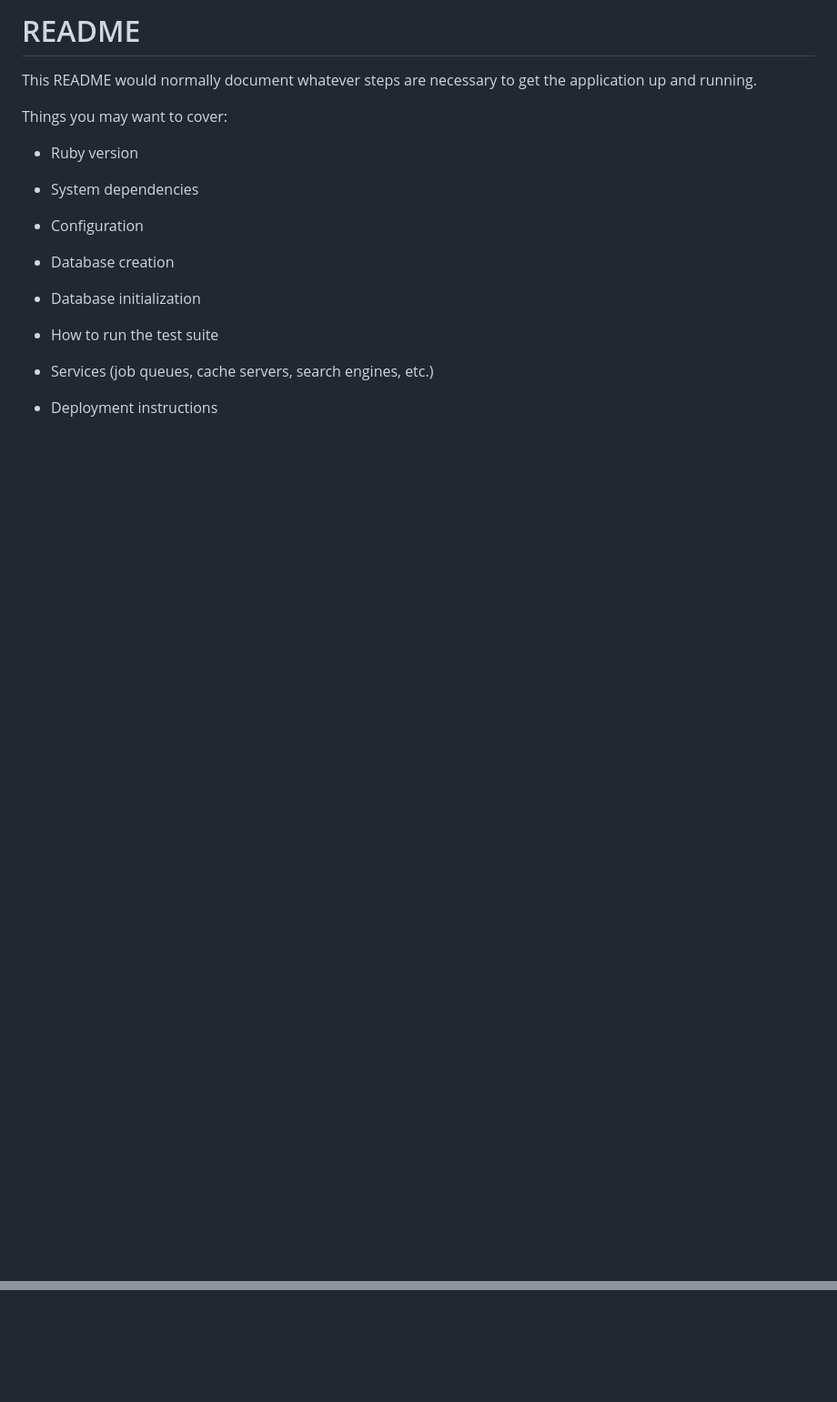
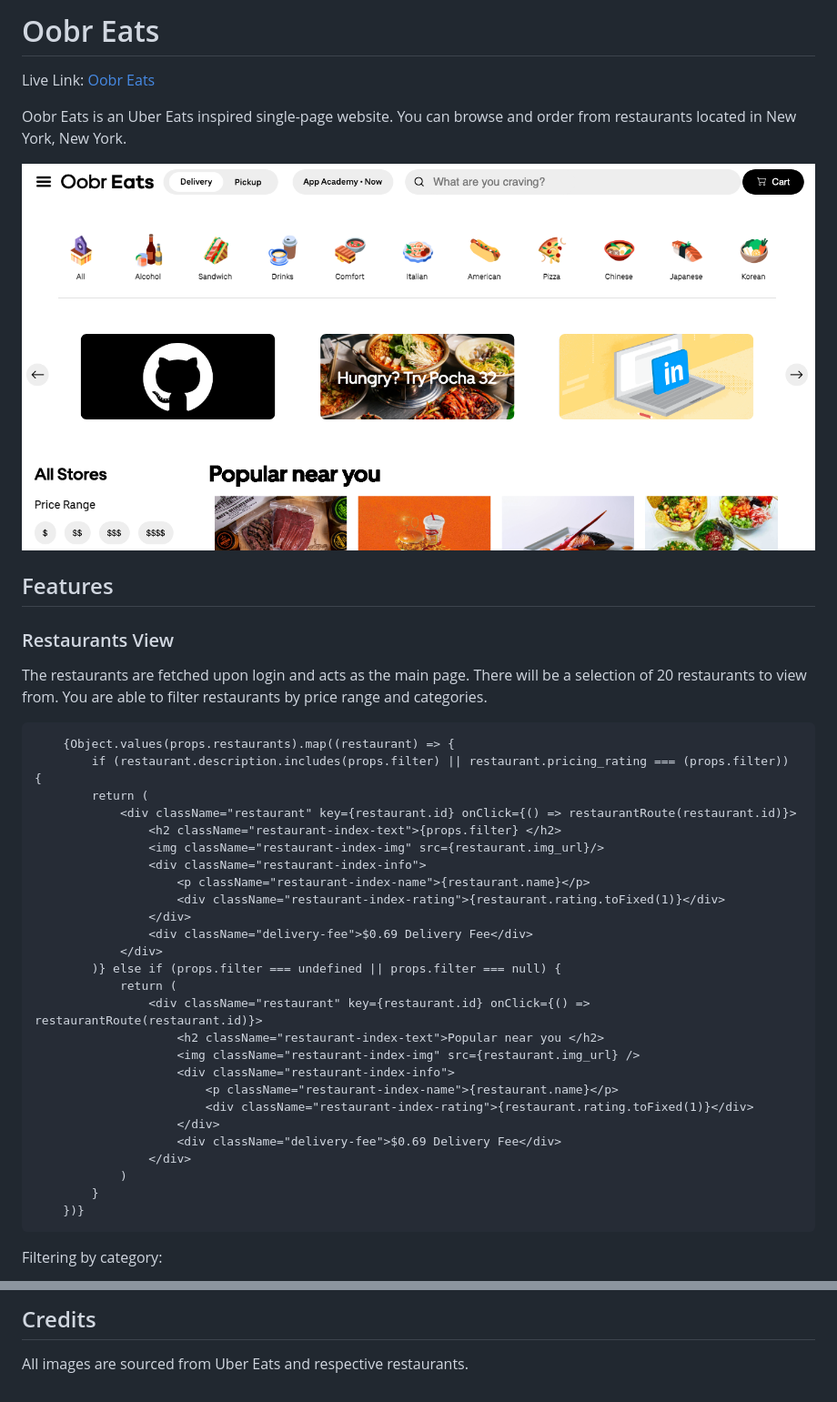
Before and after one commit to victorhoang07/Oobr-Eats, a Markdown page: README.md, 2 parts joined by grey strips. Shown at 91% size. GitHub-like rendering; pictures changed too: app/assets/images/readme1.png (added); blank space fills up the shorter version.

Commit message:
working on production readme

````diff
--- a/README.md
+++ b/README.md
@@ -1,23 +1,47 @@
-# README
+# Oobr Eats
 
-This README would normally document whatever steps are necessary to get the
-application up and running.
+Live Link: [Oobr Eats](https://oobr-eats.herokuapp.com/#/)
 
-Things you may want to cover:
+Oobr Eats is an Uber Eats inspired single-page website. You can browse and order from restaurants located in New York, New York.
 
-* Ruby version
+![website](app/assets/images/readme1.png)
 
-* System dependencies
+## Features
 
-* Configuration
+### Restaurants View
 
-* Database creation
 
-* Database initialization
 
-* How to run the test suite
+The restaurants are fetched upon login and acts as the main page. There will be a selection of 20 restaurants to view from. You are able to filter restaurants by price range and categories.
 
-* Services (job queues, cache servers, search engines, etc.)
+```
+    {Object.values(props.restaurants).map((restaurant) => {
+        if (restaurant.description.includes(props.filter) || restaurant.pricing_rating === (props.filter)) {
+        return (
+            <div className="restaurant" key={restaurant.id} onClick={() => restaurantRoute(restaurant.id)}>
+                <h2 className="restaurant-index-text">{props.filter} </h2>
+                <img className="restaurant-index-img" src={restaurant.img_url}/>
+                <div className="restaurant-index-info">
+                    <p className="restaurant-index-name">{restaurant.name}</p>
+                    <div className="restaurant-index-rating">{restaurant.rating.toFixed(1)}</div>
+                </div>
+                <div className="delivery-fee">$0.69 Delivery Fee</div>
+            </div>
+        )} else if (props.filter === undefined || props.filter === null) {
+            return (
+                <div className="restaurant" key={restaurant.id} onClick={() => restaurantRoute(restaurant.id)}>
+                    <h2 className="restaurant-index-text">Popular near you </h2>
+                    <img className="restaurant-index-img" src={restaurant.img_url} />
+                    <div className="restaurant-index-info">
+                        <p className="restaurant-index-name">{restaurant.name}</p>
+                        <div className="restaurant-index-rating">{restaurant.rating.toFixed(1)}</div>
+                    </div>
+                    <div className="delivery-fee">$0.69 Delivery Fee</div>
+                </div>
+            )
+        }
+    })}
+```
 
-* Deployment instructions
+Filtering by category:
 
@@ -24,0 +109,3 @@ Things you may want to cover:
+## Credits
+
+All images are sourced from Uber Eats and respective restaurants.
````
Also changed, not shown: other parts of README.md (+61 -1 lines), app/assets/images/readme2.gif (added), app/assets/images/readme3.png (added), 3 other files.
